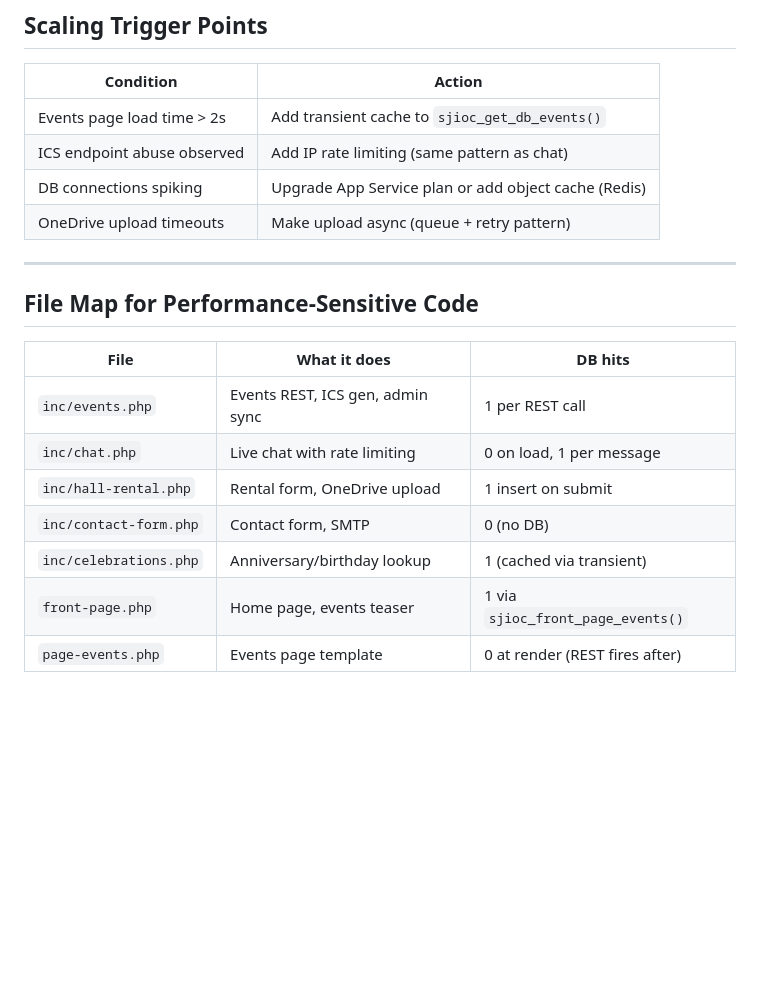
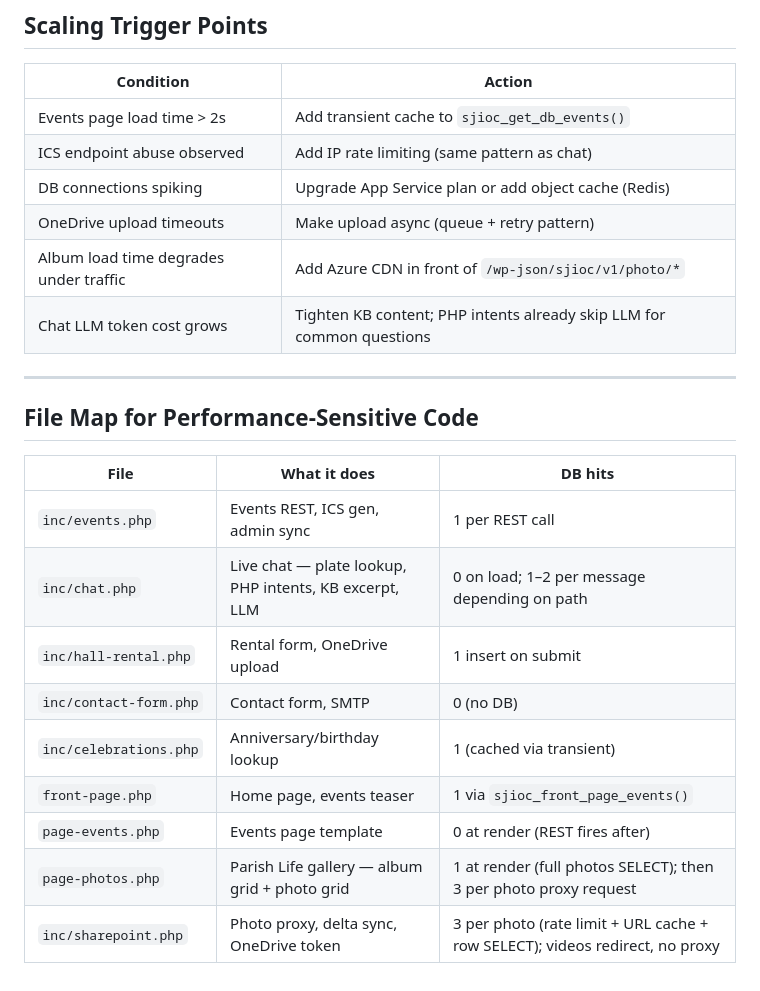
Before and after one commit to sjiocwebdev/sjioc-wp-theme, a Markdown page: AZURE_PERF.md, the part around one of its changes. GitHub-like rendering; blank space fills up the shorter version.

```diff
--- a/AZURE_PERF.md
+++ b/AZURE_PERF.md
@@ -76,6 +131,8 @@ Before adding any new feature, answer these:
 | ICS endpoint abuse observed | Add IP rate limiting (same pattern as chat) |
 | DB connections spiking | Upgrade App Service plan or add object cache (Redis) |
 | OneDrive upload timeouts | Make upload async (queue + retry pattern) |
+| Album load time degrades under traffic | Add Azure CDN in front of `/wp-json/sjioc/v1/photo/*` |
+| Chat LLM token cost grows | Tighten KB content; PHP intents already skip LLM for common questions |
 
 ---
 
@@ -84,9 +141,11 @@ Before adding any new feature, answer these:
 | File | What it does | DB hits |
 |---|---|---|
 | `inc/events.php` | Events REST, ICS gen, admin sync | 1 per REST call |
-| `inc/chat.php` | Live chat with rate limiting | 0 on load, 1 per message |
+| `inc/chat.php` | Live chat — plate lookup, PHP intents, KB excerpt, LLM | 0 on load; 1–2 per message depending on path |
 | `inc/hall-rental.php` | Rental form, OneDrive upload | 1 insert on submit |
 | `inc/contact-form.php` | Contact form, SMTP | 0 (no DB) |
 | `inc/celebrations.php` | Anniversary/birthday lookup | 1 (cached via transient) |
 | `front-page.php` | Home page, events teaser | 1 via `sjioc_front_page_events()` |
 | `page-events.php` | Events page template | 0 at render (REST fires after) |
+| `page-photos.php` | Parish Life gallery — album grid + photo grid | 1 at render (full photos SELECT); then 3 per photo proxy request |
+| `inc/sharepoint.php` | Photo proxy, delta sync, OneDrive token | 3 per photo (rate limit + URL cache + row SELECT); videos redirect, no proxy |
```
Also changed, not shown: other parts of AZURE_PERF.md (+58 -3 lines).
